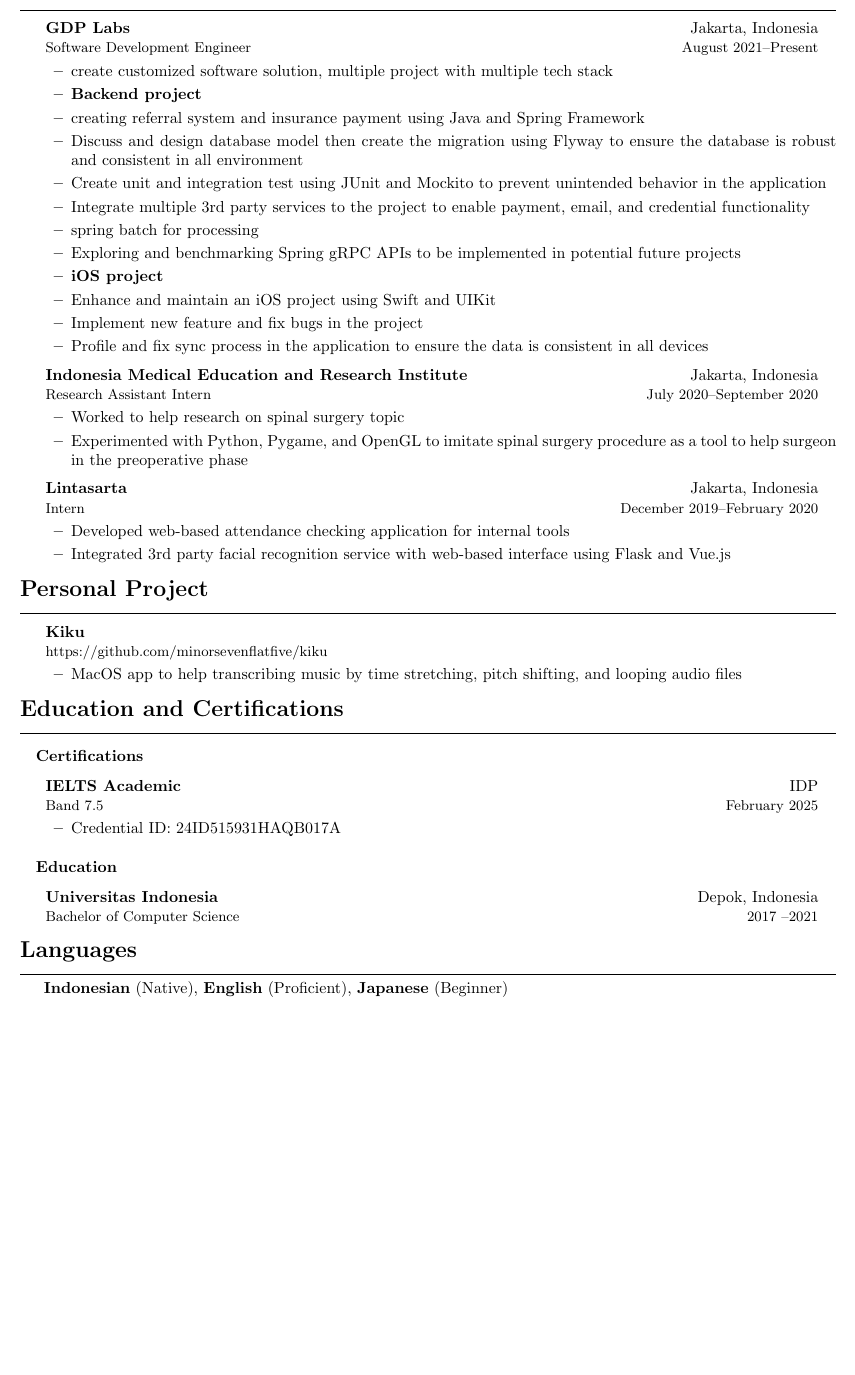
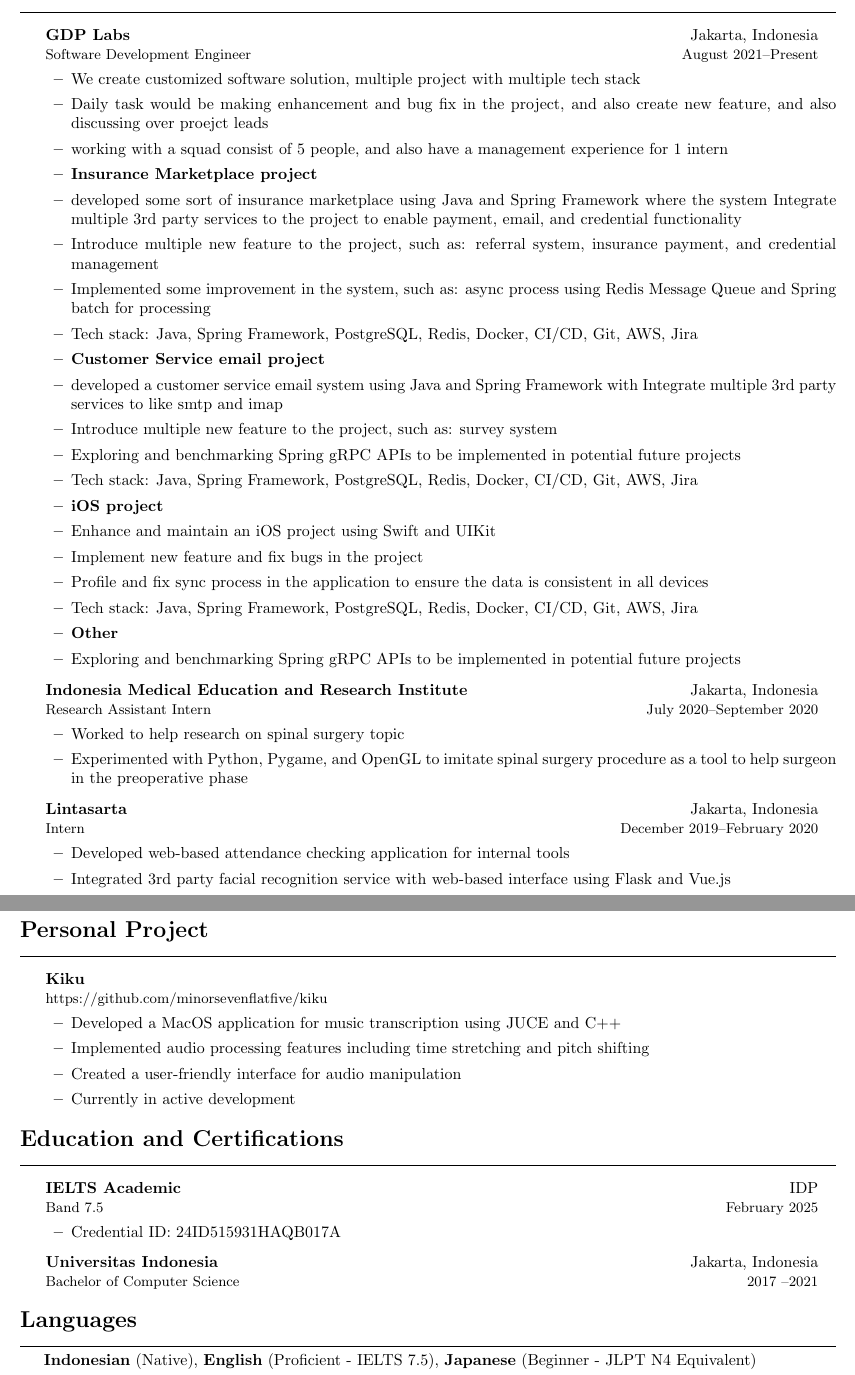
Before and after one commit to minorsevenflatfive/my-resume, a LaTeX document (main.tex, which reads section/education.tex, section/experience.tex, section/language.tex): part of the page before the commit and two parts of pages 1 and 2 of 2 after it, the two joined at a grey line, cut so that both start at the same text, the shorter picture padded with empty space. Compiled offline with pdfLaTeX.

Commit message:
update: 14 june 2025

```diff
--- a/section/education.tex
+++ b/section/education.tex
@@ -1,10 +1,6 @@
 \section*{Education and Certifications}
 \noindent\makebox[\linewidth]{\rule{\textwidth}{0.2pt}}
 \outerlist{
-
-\entrybigg{\textbf{Certifications}}
-\vspace{0.1cm}
-
 \entrybig
 {\textbf{IELTS Academic}}{IDP}
 {Band 7.5}{February 2025}
@@ -12,16 +8,8 @@
     \entry{Credential ID: 24ID515931HAQB017A}
 }
 
-\vspace{0.2cm}
-\entrybigg{\textbf{Education}}
-\vspace{0.1cm}
-
-% \entrybig
-% {\textbf{Northern Lights Education Center (NLEC) Jakarta}}{Jakarta, Indonesia}
-% {JLPT Class}{December 2023 \textendash Now}
-
 \entrybig
-{\textbf{Universitas Indonesia}}{Depok, Indonesia}
+{\textbf{Universitas Indonesia}}{Jakarta, Indonesia}
 {Bachelor of Computer Science}{2017 \textendash 2021}
 
 }
--- a/section/experience.tex
+++ b/section/experience.tex
@@ -6,18 +6,26 @@
 	{\textbf{GDP Labs}}{Jakarta, Indonesia}
 	{Software Development Engineer}{August 2021\textendash Present}
 \innerlist{
-    \entry{create customized software solution, multiple project with multiple tech stack}
-    \entry{\textbf{Backend project}}
-    \entry{creating referral system and insurance payment using Java and Spring Framework}
-	\entry{Discuss and design database model then create the migration using Flyway to ensure the database is robust and consistent in all environment}
-	\entry{Create unit and integration test using JUnit and Mockito to prevent unintended behavior in the application}
-	\entry{Integrate multiple 3rd party services to the project to enable payment, email, and credential functionality}
-	\entry{spring batch for processing}
+    \entry{We create customized software solution, multiple project with multiple tech stack}
+	\entry{Daily task would be making enhancement and bug fix in the project, and also create new feature, and also discussing over proejct leads}
+	\entry{working with a squad consist of 5 people, and also have a management experience for 1 intern}
+    \entry{\textbf{Insurance Marketplace project}}
+    \entry{developed some sort of insurance marketplace using Java and Spring Framework where the system Integrate multiple 3rd party services to the project to enable payment, email, and credential functionality}
+	\entry{Introduce multiple new feature to the project, such as: referral system, insurance payment, and credential management}
+	\entry{Implemented some improvement in the system, such as: async process using Redis Message Queue and Spring batch for processing}
+	\entry{Tech stack: Java, Spring Framework, PostgreSQL, Redis, Docker, CI/CD, Git, AWS, Jira}
+	\entry{\textbf{Customer Service email project}}
+	\entry{developed a customer service email system using Java and Spring Framework with Integrate multiple 3rd party services to like smtp and imap}
+	\entry{Introduce multiple new feature to the project, such as: survey system}
 	\entry{Exploring and benchmarking Spring gRPC APIs to be implemented in potential future projects}
+	\entry{Tech stack: Java, Spring Framework, PostgreSQL, Redis, Docker, CI/CD, Git, AWS, Jira}
     \entry{\textbf{iOS project}}
     \entry{Enhance and maintain an iOS project using Swift and UIKit}
     \entry{Implement new feature and fix bugs in the project}
 	\entry{Profile and fix sync process in the application to ensure the data is consistent in all devices}
+	\entry{Tech stack: Java, Spring Framework, PostgreSQL, Redis, Docker, CI/CD, Git, AWS, Jira}
+	\entry{\textbf{Other}}
+	\entry{Exploring and benchmarking Spring gRPC APIs to be implemented in potential future projects}
 }
 
 \entrybig
--- a/section/language.tex
+++ b/section/language.tex
@@ -1,4 +1,4 @@
 \section*{Languages}
 \noindent\makebox[\linewidth]{\rule{\textwidth}{0.2pt}}
 
-\textbf{Indonesian} (Native), \textbf{English} (Proficient), \textbf{Japanese} (Beginner)
+\textbf{Indonesian} (Native), \textbf{English} (Proficient - IELTS 7.5), \textbf{Japanese} (Beginner - JLPT N4 Equivalent)
--- a/section/project.tex
+++ b/section/project.tex
@@ -6,14 +6,10 @@
 	{\textbf{Kiku}}{}
 	{https://github.com/minorsevenflatfive/kiku}{}
 \innerlist{
-	\entry{MacOS app to help transcribing music by time stretching, pitch shifting, and looping audio files}
+	\entry{Developed a MacOS application for music transcription using JUCE and C++}
+	\entry{Implemented audio processing features including time stretching and pitch shifting}
+	\entry{Created a user-friendly interface for audio manipulation}
+	\entry{Currently in active development}
 }
 
-% \entrybig
-% 	{\textbf{Shaberu}}{}
-% 	{https://github.com/minorsevenflatfive/kiku}{}
-% \innerlist{
-% 	\entry{A chatting app that uses Rust}
-% }
-
 }
```
Also changed, not shown: main.tex (+0 -1 lines), section/skill.tex (+2 -2 lines), section/summary.tex (deleted, +0 -7 lines), main.pdf, 6 other files.
